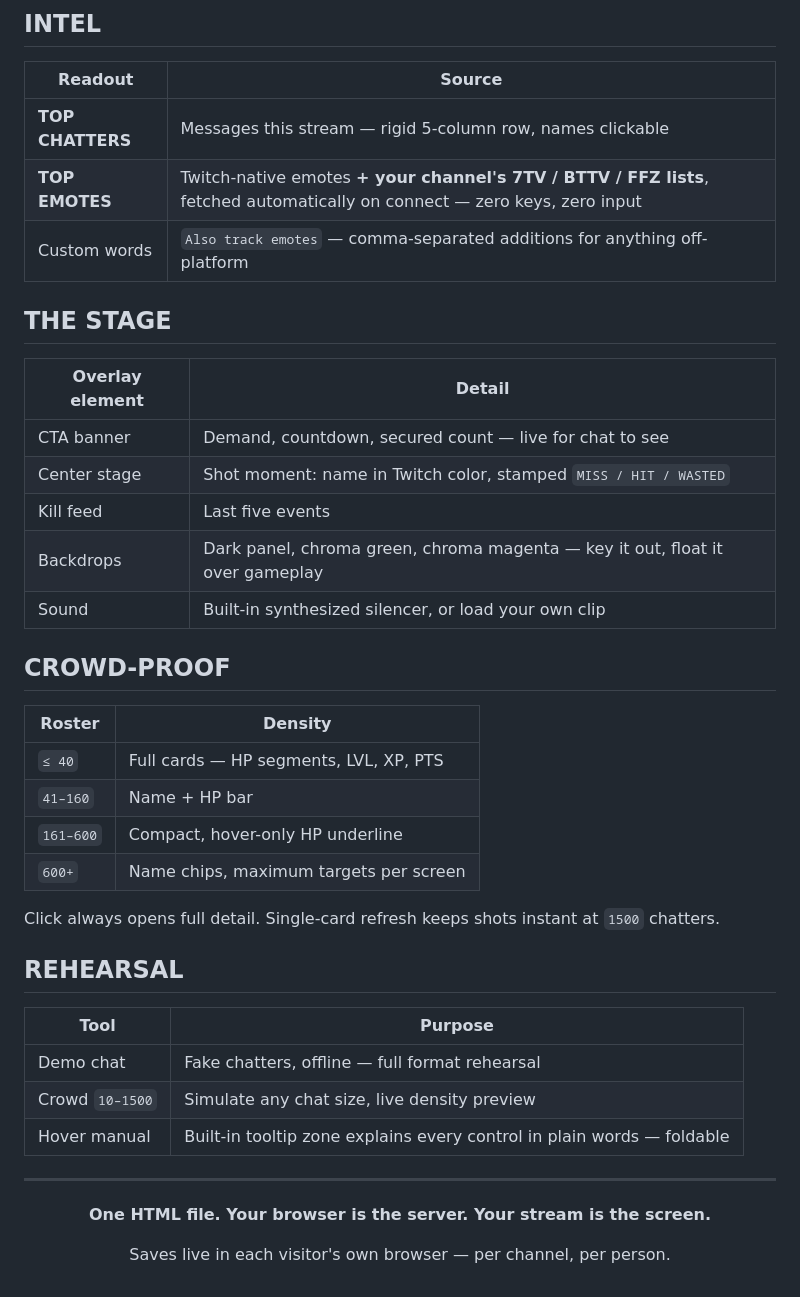
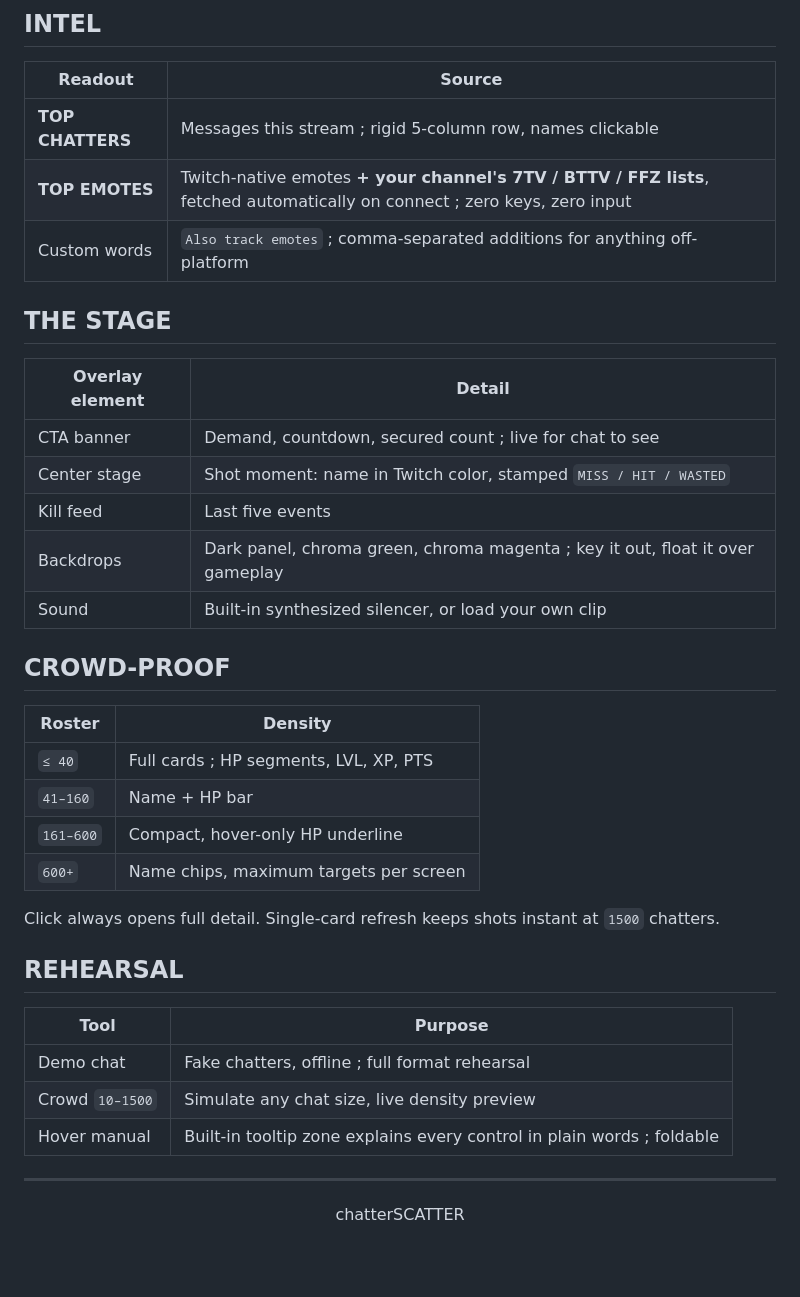
Before and after one commit to deadcoast/chatterSCATTER, a Markdown page: README.md, the part around one of its changes. GitHub-like rendering; blank space fills up the shorter version.

```diff
--- a/README.md
+++ b/README.md
@@ -81,25 +82,25 @@ All effects render on chatters' names — modular by design.
 
 | Readout | Source |
 |---|---|
-| **TOP CHATTERS** | Messages this stream — rigid 5-column row, names clickable |
-| **TOP EMOTES** | Twitch-native emotes **+ your channel's 7TV / BTTV / FFZ lists**, fetched automatically on connect — zero keys, zero input |
-| Custom words | `Also track emotes` — comma-separated additions for anything off-platform |
+| **TOP CHATTERS** | Messages this stream ; rigid 5-column row, names clickable |
+| **TOP EMOTES** | Twitch-native emotes **+ your channel's 7TV / BTTV / FFZ lists**, fetched automatically on connect ; zero keys, zero input |
+| Custom words | `Also track emotes` ; comma-separated additions for anything off-platform |
 
 ## THE STAGE
 
 | Overlay element | Detail |
 |---|---|
-| CTA banner | Demand, countdown, secured count — live for chat to see |
+| CTA banner | Demand, countdown, secured count ; live for chat to see |
 | Center stage | Shot moment: name in Twitch color, stamped `MISS / HIT / WASTED` |
 | Kill feed | Last five events |
-| Backdrops | Dark panel, chroma green, chroma magenta — key it out, float it over gameplay |
+| Backdrops | Dark panel, chroma green, chroma magenta ; key it out, float it over gameplay |
 | Sound | Built-in synthesized silencer, or load your own clip |
 
 ## CROWD-PROOF
 
 | Roster | Density |
 |---|---|
-| `≤ 40` | Full cards — HP segments, LVL, XP, PTS |
+| `≤ 40` | Full cards ; HP segments, LVL, XP, PTS |
 | `41–160` | Name + HP bar |
 | `161–600` | Compact, hover-only HP underline |
 | `600+` | Name chips, maximum targets per screen |
@@ -110,16 +111,14 @@ Click always opens full detail. Single-card refresh keeps shots instant at `1500
 
 | Tool | Purpose |
 |---|---|
-| Demo chat | Fake chatters, offline — full format rehearsal |
+| Demo chat | Fake chatters, offline ; full format rehearsal |
 | Crowd `10–1500` | Simulate any chat size, live density preview |
-| Hover manual | Built-in tooltip zone explains every control in plain words — foldable |
+| Hover manual | Built-in tooltip zone explains every control in plain words ; foldable |
 
 ---
 
 <div align="center">
 
-**One HTML file. Your browser is the server. Your stream is the screen.**
-
-Saves live in each visitor's own browser — per channel, per person.
+chatterSCATTER
 
 </div>
```
Also changed, not shown: other parts of README.md (+10 -9 lines).
